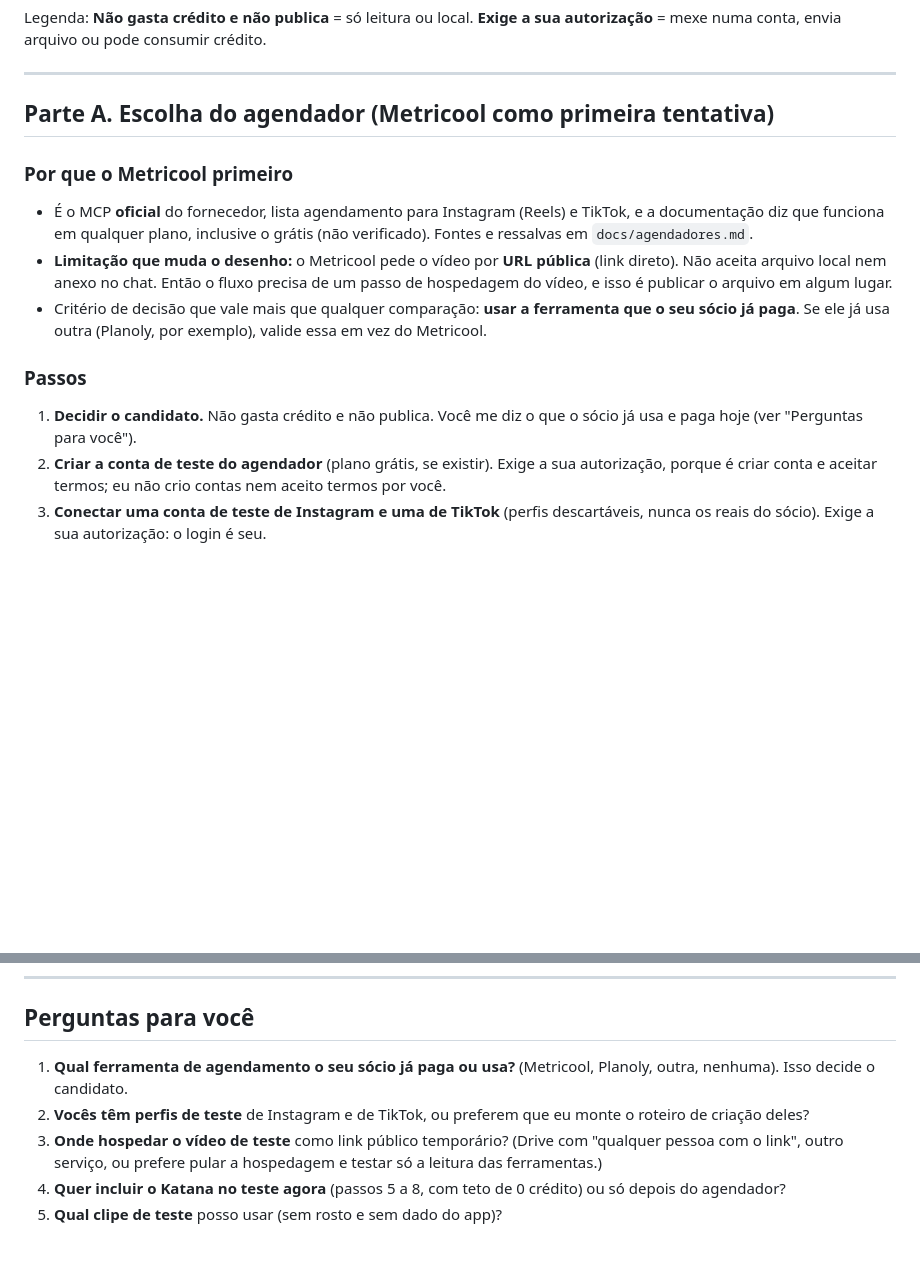
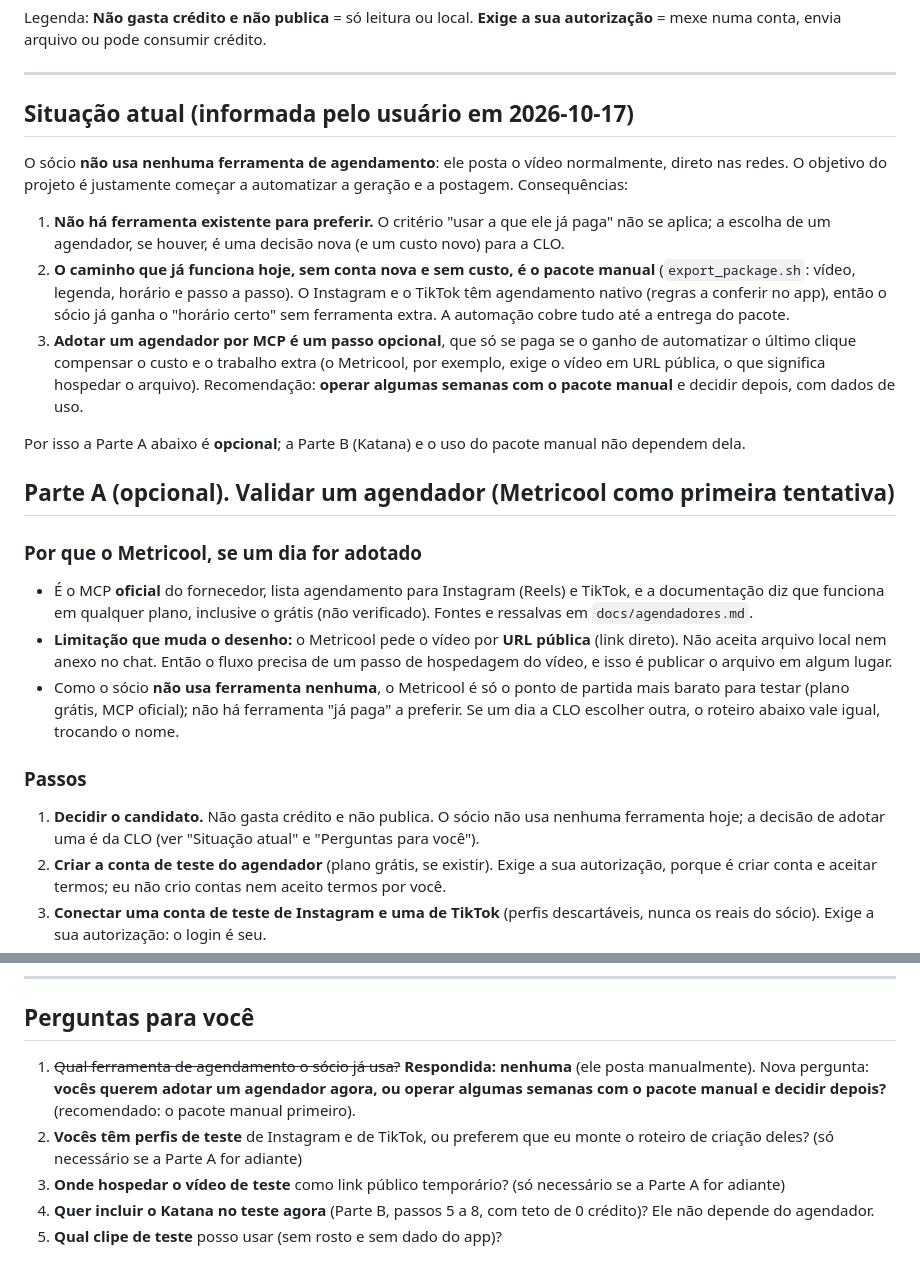
Before and after one commit to Guilherme-Jenner/content-automation-skill, a Markdown page: docs/validacao-contas-teste.md, 2 parts joined by grey strips. Drawn GitHub-style; blank space fills up the shorter version.

Commit message:
docs: roteiro de validacao adaptado (socio nao usa agendador; pacote manual primeiro)
Co-Authored-By: Claude Sonnet 5.5 <noreply@anthropic.com>

```diff
--- a/docs/validacao-contas-teste.md
+++ b/docs/validacao-contas-teste.md
@@ -6,15 +6,24 @@ Legenda: **Não gasta crédito e não publica** = só leitura ou local. **Exige
 
 ---
 
-## Parte A. Escolha do agendador (Metricool como primeira tentativa)
+## Situação atual (informada pelo usuário em 2026-10-17)
+O sócio **não usa nenhuma ferramenta de agendamento**: ele posta o vídeo normalmente, direto nas redes. O objetivo do projeto é justamente começar a automatizar a geração e a postagem. Consequências:
 
-### Por que o Metricool primeiro
+1. **Não há ferramenta existente para preferir.** O critério "usar a que ele já paga" não se aplica; a escolha de um agendador, se houver, é uma decisão nova (e um custo novo) para a CLO.
+2. **O caminho que já funciona hoje, sem conta nova e sem custo, é o pacote manual** (`export_package.sh`: vídeo, legenda, horário e passo a passo). O Instagram e o TikTok têm agendamento nativo (regras a conferir no app), então o sócio já ganha o "horário certo" sem ferramenta extra. A automação cobre tudo até a entrega do pacote.
+3. **Adotar um agendador por MCP é um passo opcional**, que só se paga se o ganho de automatizar o último clique compensar o custo e o trabalho extra (o Metricool, por exemplo, exige o vídeo em URL pública, o que significa hospedar o arquivo). Recomendação: **operar algumas semanas com o pacote manual** e decidir depois, com dados de uso.
+
+Por isso a Parte A abaixo é **opcional**; a Parte B (Katana) e o uso do pacote manual não dependem dela.
+
+## Parte A (opcional). Validar um agendador (Metricool como primeira tentativa)
+
+### Por que o Metricool, se um dia for adotado
 - É o MCP **oficial** do fornecedor, lista agendamento para Instagram (Reels) e TikTok, e a documentação diz que funciona em qualquer plano, inclusive o grátis (não verificado). Fontes e ressalvas em `docs/agendadores.md`.
 - **Limitação que muda o desenho:** o Metricool pede o vídeo por **URL pública** (link direto). Não aceita arquivo local nem anexo no chat. Então o fluxo precisa de um passo de hospedagem do vídeo, e isso é publicar o arquivo em algum lugar.
-- Critério de decisão que vale mais que qualquer comparação: **usar a ferramenta que o seu sócio já paga**. Se ele já usa outra (Planoly, por exemplo), valide essa em vez do Metricool.
+- Como o sócio **não usa ferramenta nenhuma**, o Metricool é só o ponto de partida mais barato para testar (plano grátis, MCP oficial); não há ferramenta "já paga" a preferir. Se um dia a CLO escolher outra, o roteiro abaixo vale igual, trocando o nome.
 
 ### Passos
-1. **Decidir o candidato.** Não gasta crédito e não publica. Você me diz o que o sócio já usa e paga hoje (ver "Perguntas para você").
+1. **Decidir o candidato.** Não gasta crédito e não publica. O sócio não usa nenhuma ferramenta hoje; a decisão de adotar uma é da CLO (ver "Situação atual" e "Perguntas para você").
 2. **Criar a conta de teste do agendador** (plano grátis, se existir). Exige a sua autorização, porque é criar conta e aceitar termos; eu não crio contas nem aceito termos por você.
 3. **Conectar uma conta de teste de Instagram e uma de TikTok** (perfis descartáveis, nunca os reais do sócio). Exige a sua autorização: o login é seu.
 4. **Instalar o MCP do agendador no Claude Code** seguindo a página oficial. Exige a sua autorização, porque dá a uma ferramenta acesso à conta.
@@ -57,8 +66,8 @@ Saldo antes/depois, o que o Katana fez de fato (cortes? geração?), tempo, se o
 ---
 
 ## Perguntas para você
-1. **Qual ferramenta de agendamento o seu sócio já paga ou usa?** (Metricool, Planoly, outra, nenhuma). Isso decide o candidato.
-2. **Vocês têm perfis de teste** de Instagram e de TikTok, ou preferem que eu monte o roteiro de criação deles?
-3. **Onde hospedar o vídeo de teste** como link público temporário? (Drive com "qualquer pessoa com o link", outro serviço, ou prefere pular a hospedagem e testar só a leitura das ferramentas.)
-4. **Quer incluir o Katana no teste agora** (passos 5 a 8, com teto de 0 crédito) ou só depois do agendador?
+1. ~~Qual ferramenta de agendamento o sócio já usa?~~ **Respondida: nenhuma** (ele posta manualmente). Nova pergunta: **vocês querem adotar um agendador agora, ou operar algumas semanas com o pacote manual e decidir depois?** (recomendado: o pacote manual primeiro).
+2. **Vocês têm perfis de teste** de Instagram e de TikTok, ou preferem que eu monte o roteiro de criação deles? (só necessário se a Parte A for adiante)
+3. **Onde hospedar o vídeo de teste** como link público temporário? (só necessário se a Parte A for adiante)
+4. **Quer incluir o Katana no teste agora** (Parte B, passos 5 a 8, com teto de 0 crédito)? Ele não depende do agendador.
 5. **Qual clipe de teste** posso usar (sem rosto e sem dado do app)?
```
